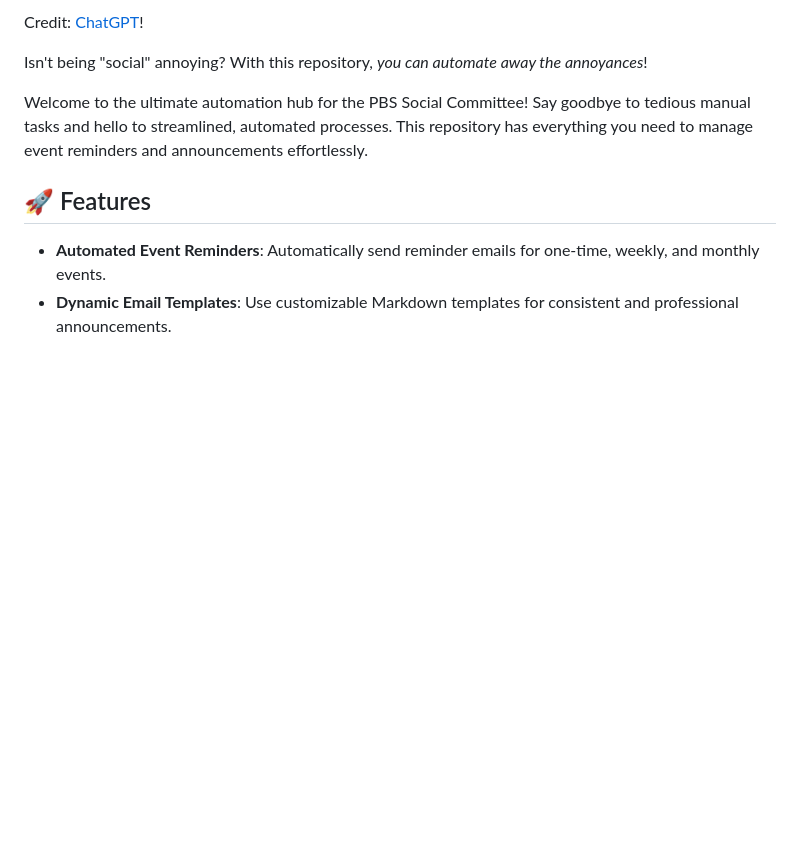
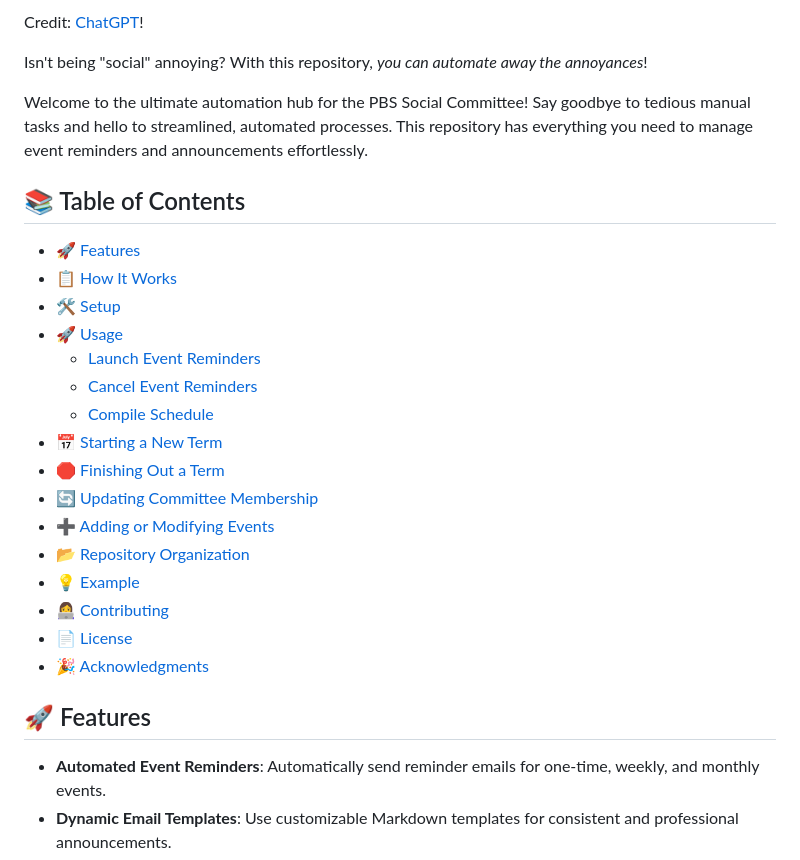
Before and after one commit to ContextLab/pbs-social-committee, a Markdown page: README.md, the part around one of its changes. GitHub-like rendering; blank space fills up the shorter version.

```diff
--- a/README.md
+++ b/README.md
@@ -4,6 +4,24 @@ Credit: [ChatGPT](https://chatgpt.com/)!
 Isn't being "social" annoying? With this repository, *you can automate away the annoyances*!
 
 Welcome to the ultimate automation hub for the PBS Social Committee! Say goodbye to tedious manual tasks and hello to streamlined, automated processes. This repository has everything you need to manage event reminders and announcements effortlessly.
+
+## 📚 Table of Contents
+- [🚀 Features](#-features)
+- [📋 How It Works](#-how-it-works)
+- [🛠️ Setup](#️-setup)
+- [🚀 Usage](#-usage)
+  - [Launch Event Reminders](#launch-event-reminders)
+  - [Cancel Event Reminders](#cancel-event-reminders)
+  - [Compile Schedule](#compile-schedule)
+- [📅 Starting a New Term](#starting-a-new-term)
+- [🛑 Finishing Out a Term](#finishing-out-a-term)
+- [🔄 Updating Committee Membership](#updating-committee-membership)
+- [➕ Adding or Modifying Events](#adding-or-modifying-events)
+- [📂 Repository Organization](#-repository-organization)
+- [💡 Example](#-example)
+- [👩‍💻 Contributing](#-contributing)
+- [📄 License](#-license)
+- [🎉 Acknowledgments](#-acknowledgments)
 
 ## 🚀 Features
 
```
Also changed, not shown: other parts of README.md (+69 -17 lines).
